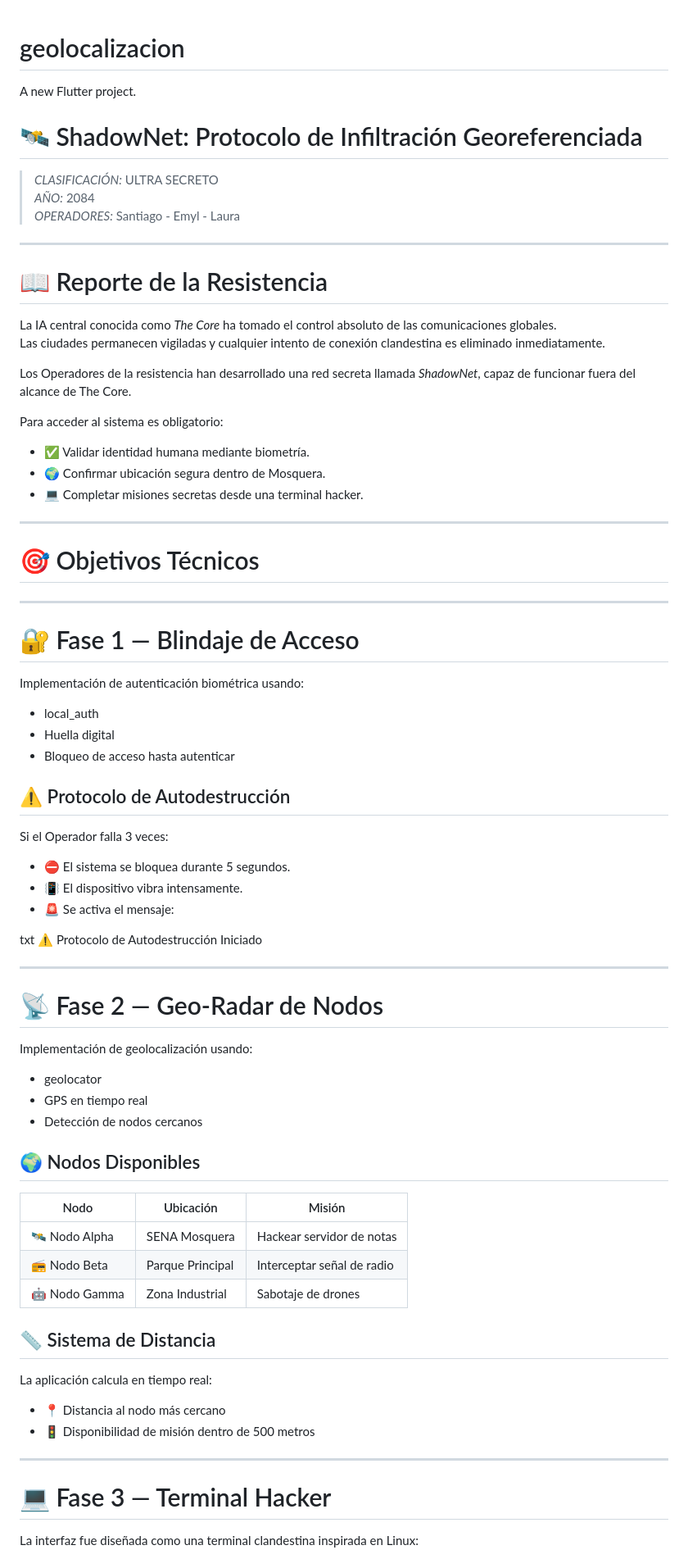
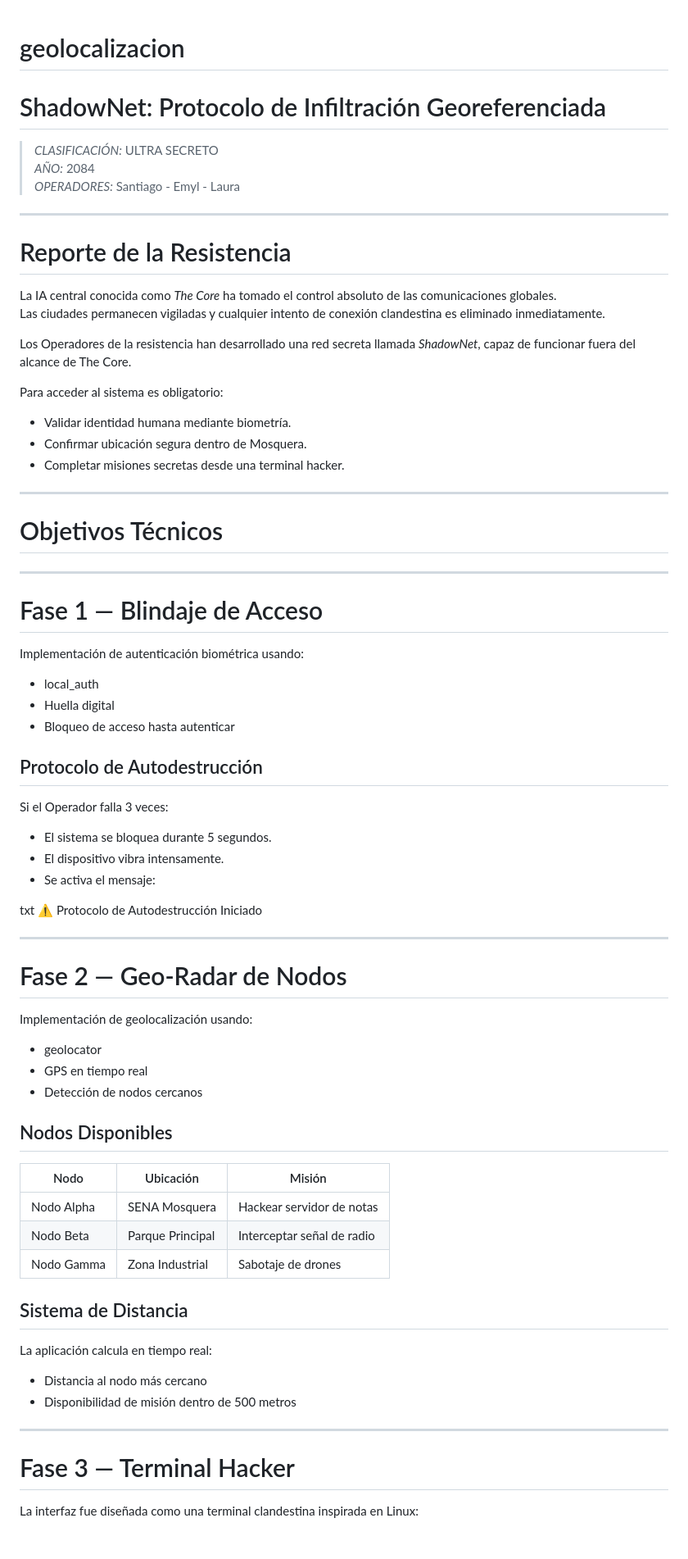
Before and after one commit to aprendizena8-ui/cib-geolocalizacion, a Markdown page: README.md, the part around one of its changes. Shown at 82% size. Rendered like a GitHub page.

Commit message:
feat: Readme.md final

```diff
--- a/README.md
+++ b/README.md
@@ -1,8 +1,7 @@
 # geolocalizacion
 
-A new Flutter project.
 
-# 🛰️ ShadowNet: Protocolo de Infiltración Georeferenciada
+#  ShadowNet: Protocolo de Infiltración Georeferenciada
 
 > *CLASIFICACIÓN:* ULTRA SECRETO
 > *AÑO:* 2084
@@ -10,7 +9,7 @@ A new Flutter project.
 
 ---
 
-# 📖 Reporte de la Resistencia
+# Reporte de la Resistencia
 
 La IA central conocida como *The Core* ha tomado el control absoluto de las comunicaciones globales.
 Las ciudades permanecen vigiladas y cualquier intento de conexión clandestina es eliminado inmediatamente.
@@ -19,17 +18,17 @@ Los Operadores de la resistencia han desarrollado una red secreta llamada *Shado
 
 Para acceder al sistema es obligatorio:
 
-- ✅ Validar identidad humana mediante biometría.
-- 🌍 Confirmar ubicación segura dentro de Mosquera.
-- 💻 Completar misiones secretas desde una terminal hacker.
+- Validar identidad humana mediante biometría.
+- Confirmar ubicación segura dentro de Mosquera.
+- Completar misiones secretas desde una terminal hacker.
 
 ---
 
-# 🎯 Objetivos Técnicos
+# Objetivos Técnicos
 
 ---
 
-# 🔐 Fase 1 — Blindaje de Acceso
+#  Fase 1 — Blindaje de Acceso
 
 Implementación de autenticación biométrica usando:
 
@@ -37,13 +36,13 @@ Implementación de autenticación biométrica usando:
 - Huella digital
 - Bloqueo de acceso hasta autenticar
 
-## ⚠️ Protocolo de Autodestrucción
+##  Protocolo de Autodestrucción
 
 Si el Operador falla 3 veces:
 
-- ⛔ El sistema se bloquea durante 5 segundos.
-- 📳 El dispositivo vibra intensamente.
-- 🚨 Se activa el mensaje:
+- El sistema se bloquea durante 5 segundos.
+- El dispositivo vibra intensamente.
+- Se activa el mensaje:
 
 txt
 ⚠️ Protocolo de Autodestrucción Iniciado
@@ -51,7 +50,7 @@ txt
 
 ---
 
-# 📡 Fase 2 — Geo-Radar de Nodos
+#  Fase 2 — Geo-Radar de Nodos
 
 Implementación de geolocalización usando:
 
@@ -59,24 +58,24 @@ Implementación de geolocalización usando:
 - GPS en tiempo real
 - Detección de nodos cercanos
 
-## 🌍 Nodos Disponibles
+##  Nodos Disponibles
 
 | Nodo | Ubicación | Misión |
 |------|------------|---------|
-| 🛰️ Nodo Alpha | SENA Mosquera | Hackear servidor de notas |
-| 📻 Nodo Beta | Parque Principal | Interceptar señal de radio |
-| 🤖 Nodo Gamma | Zona Industrial | Sabotaje de drones |
+|  Nodo Alpha | SENA Mosquera | Hackear servidor de notas |
+|  Nodo Beta | Parque Principal | Interceptar señal de radio |
+|  Nodo Gamma | Zona Industrial | Sabotaje de drones |
 
-## 📏 Sistema de Distancia
+##  Sistema de Distancia
 
 La aplicación calcula en tiempo real:
 
-- 📍 Distancia al nodo más cercano
-- 🚦 Disponibilidad de misión dentro de 500 metros
+-  Distancia al nodo más cercano
+-  Disponibilidad de misión dentro de 500 metros
 
 ---
 
-# 💻 Fase 3 — Terminal Hacker
+#  Fase 3 — Terminal Hacker
 
 La interfaz fue diseñada como una terminal clandestina inspirada en Linux:
 
```
Also changed, not shown: other parts of README.md (+16 -23 lines).
